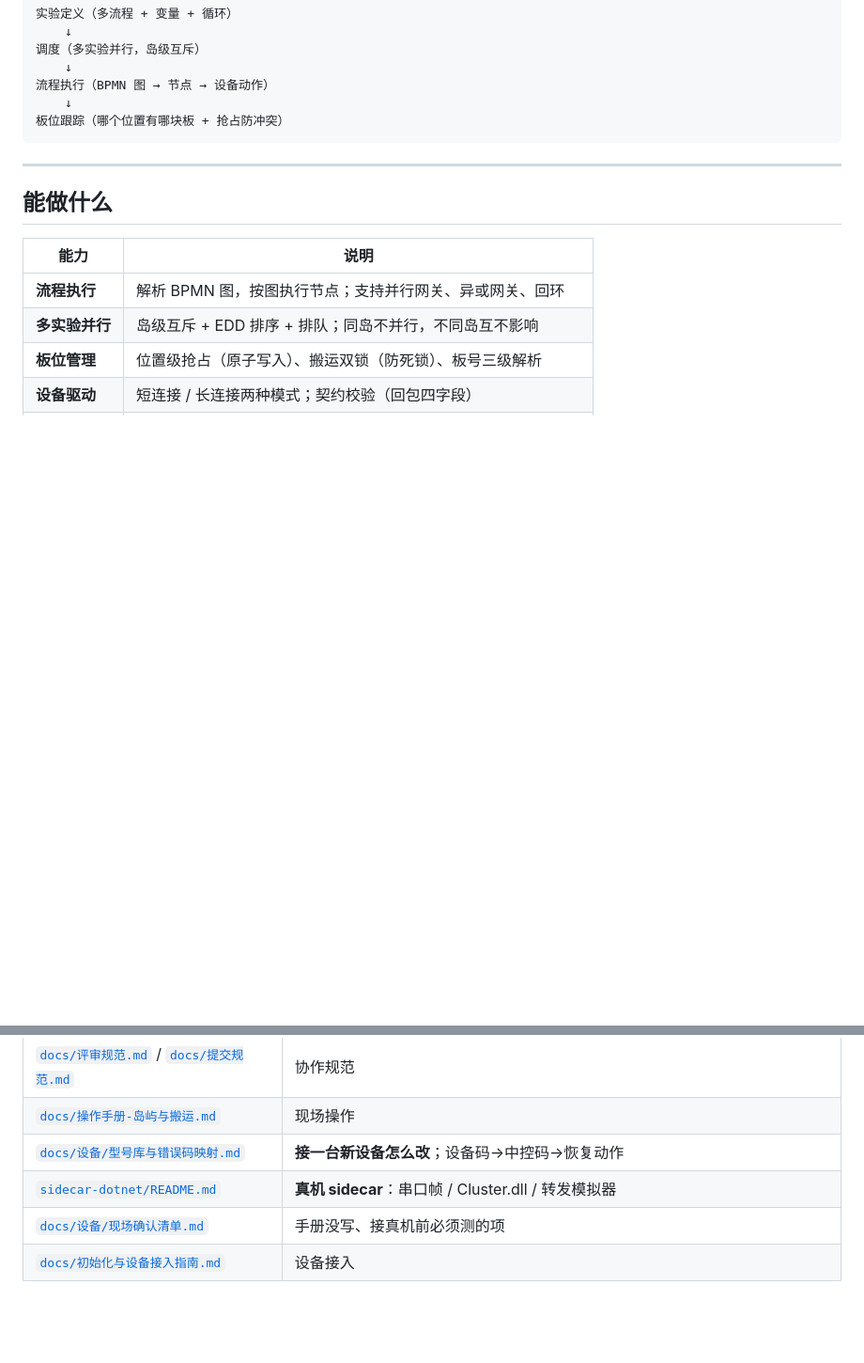
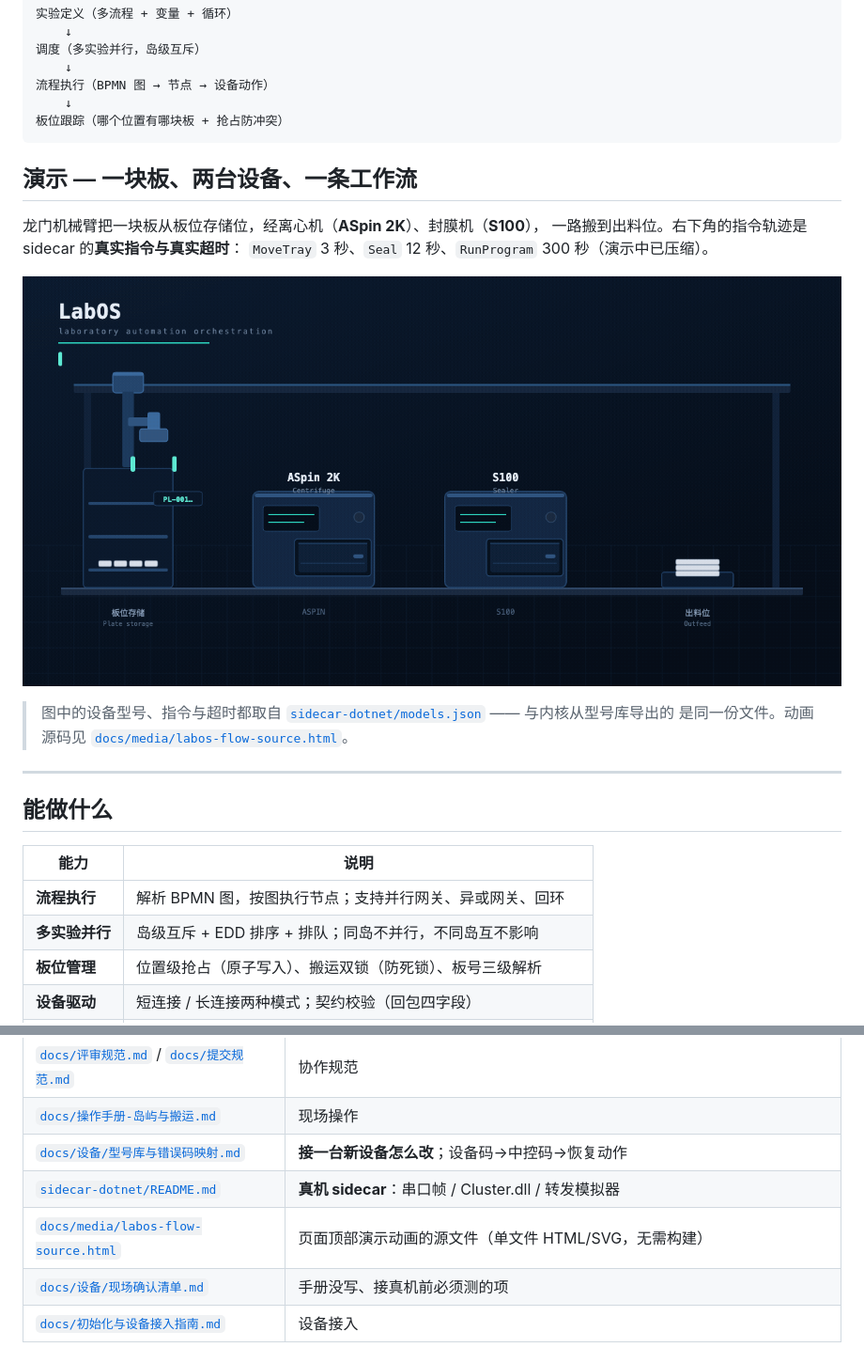
Before and after one commit to rogerlzp/labos, a Markdown page: README.zh-CN.md, 2 parts joined by grey strips. Shown at 94% size. Rendered like a GitHub page; pictures changed too: docs/media/labos-flow.gif (added); blank space fills up the shorter version.

````diff
--- a/README.zh-CN.md
+++ b/README.zh-CN.md
@@ -23,6 +23,19 @@
     ↓
 板位跟踪（哪个位置有哪块板 + 抢占防冲突）
 ```
+
+## 演示 — 一块板、两台设备、一条工作流
+
+龙门机械臂把一块板从板位存储位，经离心机（**ASpin 2K**）、封膜机（**S100**），
+一路搬到出料位。右下角的指令轨迹是 sidecar 的**真实指令与真实超时**：
+`MoveTray` 3 秒、`Seal` 12 秒、`RunProgram` 300 秒（演示中已压缩）。
+
+![LabOS 编排演示：龙门机械臂把 PL-001 号板从存储位经 ASpin 2K 离心机、S100 封膜机搬到出料位](docs/media/labos-flow.gif)
+
+> 图中的设备型号、指令与超时都取自
+> [`sidecar-dotnet/models.json`](sidecar-dotnet/models.json) —— 与内核从型号库导出的
+> 是同一份文件。动画源码见
+> [`docs/media/labos-flow-source.html`](docs/media/labos-flow-source.html)。
 
 ---
 
@@ -192,6 +205,7 @@ LABOS_DB_NAME=<你的库名> java -cp "out:lib/postgresql-42.7.3.jar" \
 | [`docs/操作手册-岛屿与搬运.md`](docs/操作手册-岛屿与搬运.md) | 现场操作 |
 | [`docs/设备/型号库与错误码映射.md`](docs/设备/型号库与错误码映射.md) | **接一台新设备怎么改**；设备码→中控码→恢复动作 |
 | [`sidecar-dotnet/README.md`](sidecar-dotnet/README.md) | **真机 sidecar**：串口帧 / Cluster.dll / 转发模拟器 |
+| [`docs/media/labos-flow-source.html`](docs/media/labos-flow-source.html) | 页面顶部演示动画的源文件（单文件 HTML/SVG，无需构建） |
 | [`docs/设备/现场确认清单.md`](docs/设备/现场确认清单.md) | 手册没写、接真机前必须测的项 |
 | [`docs/初始化与设备接入指南.md`](docs/初始化与设备接入指南.md) | 设备接入 |
 
````
Also changed, not shown: README.md (+15 -0 lines), .github/assets/social-preview.jpg, 2 other files.
